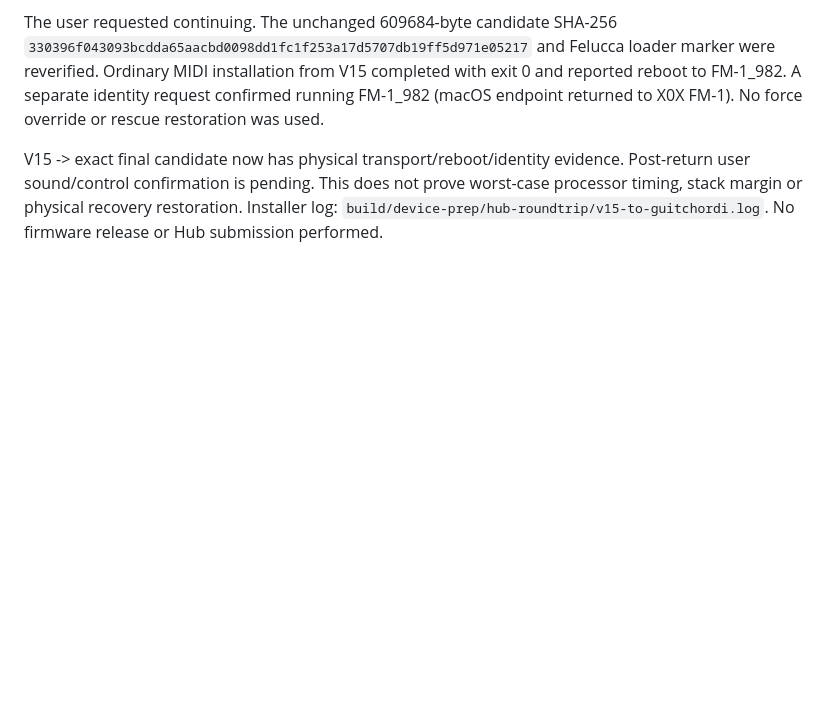
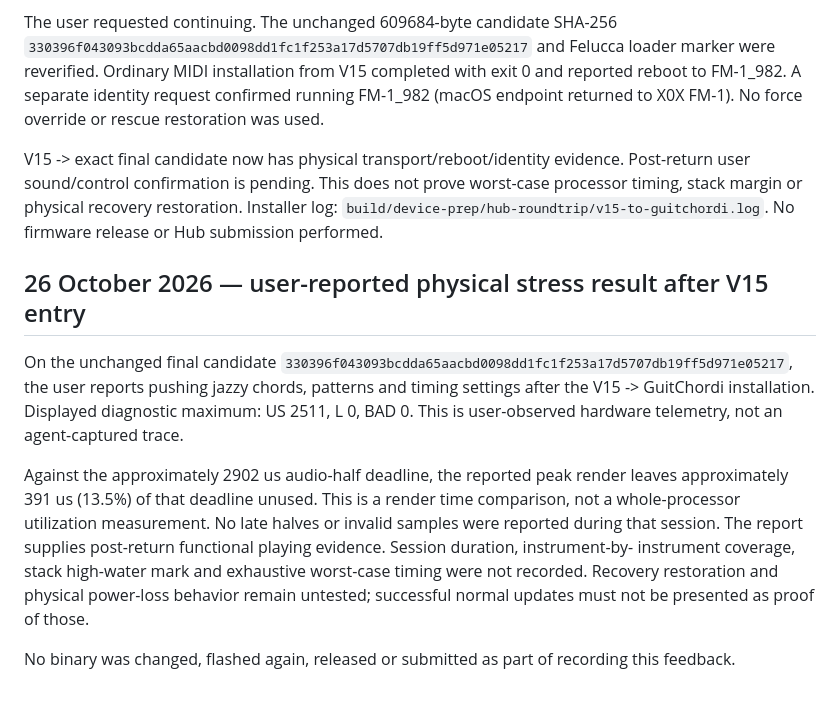
Before and after one commit to stoogs/guitchordi, a Markdown page: docs/hardware-test-log.md, the part around the change. Rendered like a GitHub page; blank space fills up the shorter version.

Commit message:
Record physical stress telemetry after stock entry

```diff
--- a/docs/hardware-test-log.md
+++ b/docs/hardware-test-log.md
@@ -119,3 +119,23 @@ Post-return user sound/control confirmation is pending. This does not prove
 worst-case processor timing, stack margin or physical recovery restoration.
 Installer log: `build/device-prep/hub-roundtrip/v15-to-guitchordi.log`.
 No firmware release or Hub submission performed.
+
+## 26 October 2026 — user-reported physical stress result after V15 entry
+
+On the unchanged final candidate
+`330396f043093bcdda65aacbd0098dd1fc1f253a17d5707db19ff5d971e05217`,
+the user reports pushing jazzy chords, patterns and timing settings after the
+V15 -> GuitChordi installation. Displayed diagnostic maximum: US 2511, L 0,
+BAD 0. This is user-observed hardware telemetry, not an agent-captured trace.
+
+Against the approximately 2902 us audio-half deadline, the reported peak render
+leaves approximately 391 us (13.5%) of that deadline unused. This is a render
+time comparison, not a whole-processor utilization measurement. No late halves
+or invalid samples were reported during that session. The report supplies
+post-return functional playing evidence. Session duration, instrument-by-
+instrument coverage, stack high-water mark and exhaustive worst-case timing
+were not recorded. Recovery restoration and physical power-loss behavior remain
+untested; successful normal updates must not be presented as proof of those.
+
+No binary was changed, flashed again, released or submitted as part of recording
+this feedback.
```
Also changed, not shown: docs/hub-launch-draft.md (+9 -4 lines).
